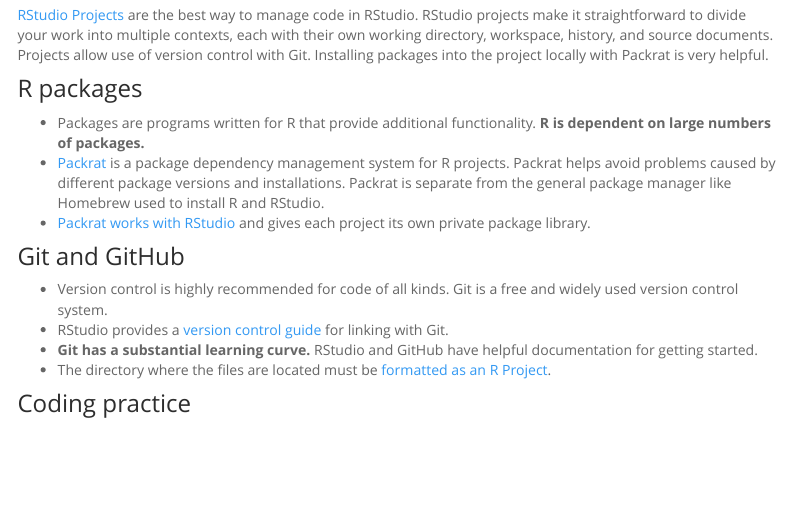
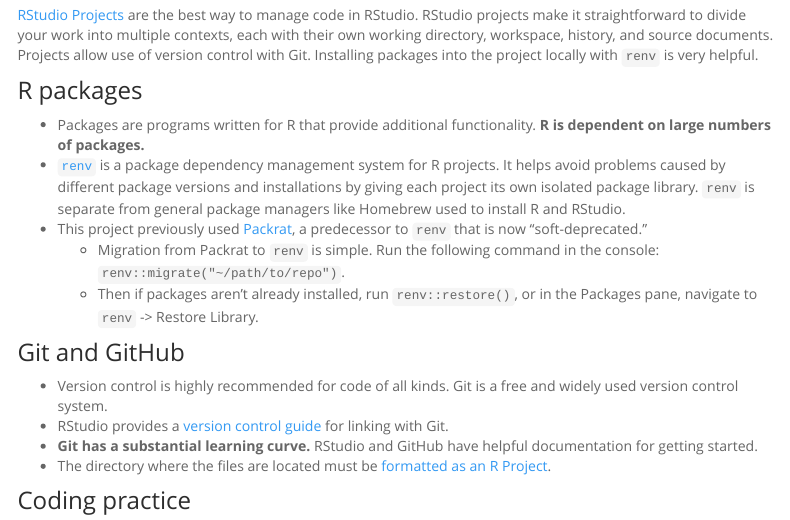
Before and after one commit to br3ndonland/R-guide, an R Markdown document (index.Rmd): the page in a window 1100 px wide, from 4700 px down. Rendered offline with R 4.5, knitr and Pandoc, with nearby package versions; menus at the side of the page are left out; long lines of code are wrapped; badge pictures from the web are left out.

Commit message:
Update info on renv and packrat
br3ndonland/R-guide@235a8ee

```diff
--- a/index.Rmd
+++ b/index.Rmd
@@ -181,13 +181,15 @@
 
 ### RStudio Projects
 
-[RStudio Projects](https://support.rstudio.com/hc/en-us/articles/200526207-Using-Projects) are the best way to manage code in RStudio. RStudio projects make it straightforward to divide your work into multiple contexts, each with their own working directory, workspace, history, and source documents. Projects allow use of version control with Git. Installing packages into the project locally with Packrat is very helpful.
+[RStudio Projects](https://support.rstudio.com/hc/en-us/articles/200526207-Using-Projects) are the best way to manage code in RStudio. RStudio projects make it straightforward to divide your work into multiple contexts, each with their own working directory, workspace, history, and source documents. Projects allow use of version control with Git. Installing packages into the project locally with `renv` is very helpful.
 
 ### R packages
 
 - Packages are programs written for R that provide additional functionality. **R is dependent on large numbers of packages.**
-- [Packrat](https://rstudio.github.io/packrat/) is a package dependency management system for R projects. Packrat helps avoid problems caused by different package versions and installations. Packrat is separate from the general package manager like Homebrew used to install R and RStudio.
-- [Packrat works with RStudio](https://rstudio.github.io/packrat/rstudio.html) and gives each project its own private package library.
+- [`renv`](https://rstudio.github.io/renv/index.html) is a package dependency management system for R projects. It helps avoid problems caused by different package versions and installations by giving each project its own isolated package library. `renv` is separate from general package managers like Homebrew used to install R and RStudio.
+- This project previously used [Packrat](https://github.com/rstudio/packrat), a predecessor to `renv` that is now "soft-deprecated."
+  - Migration from Packrat to `renv` is simple. Run the following command in the console: `renv::migrate("~/path/to/repo")`.
+  - Then if packages aren't already installed, run `renv::restore()`, or in the Packages pane, navigate to `renv` -> Restore Library.
 
 ### Git and GitHub
 
```
